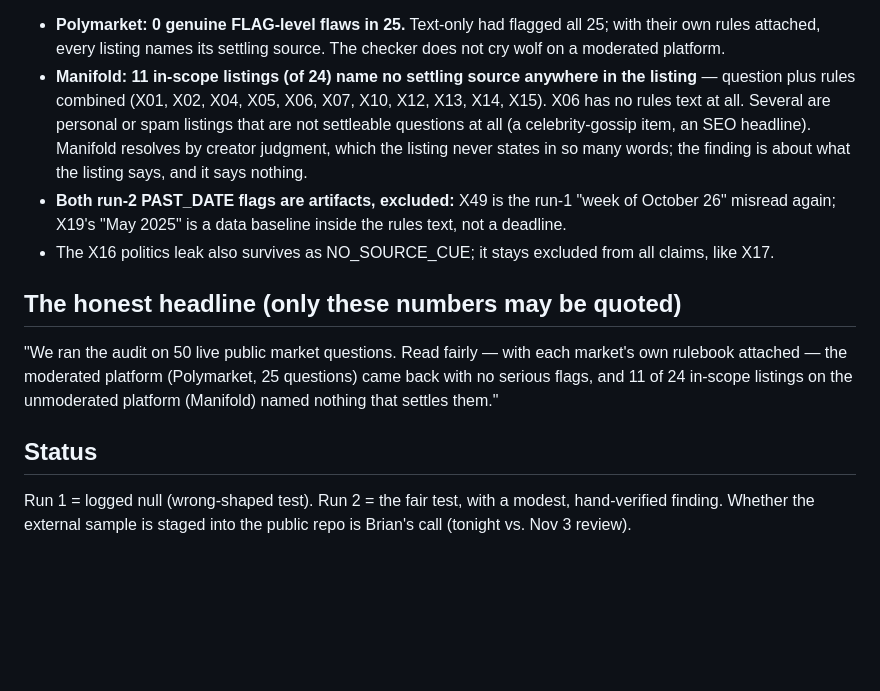
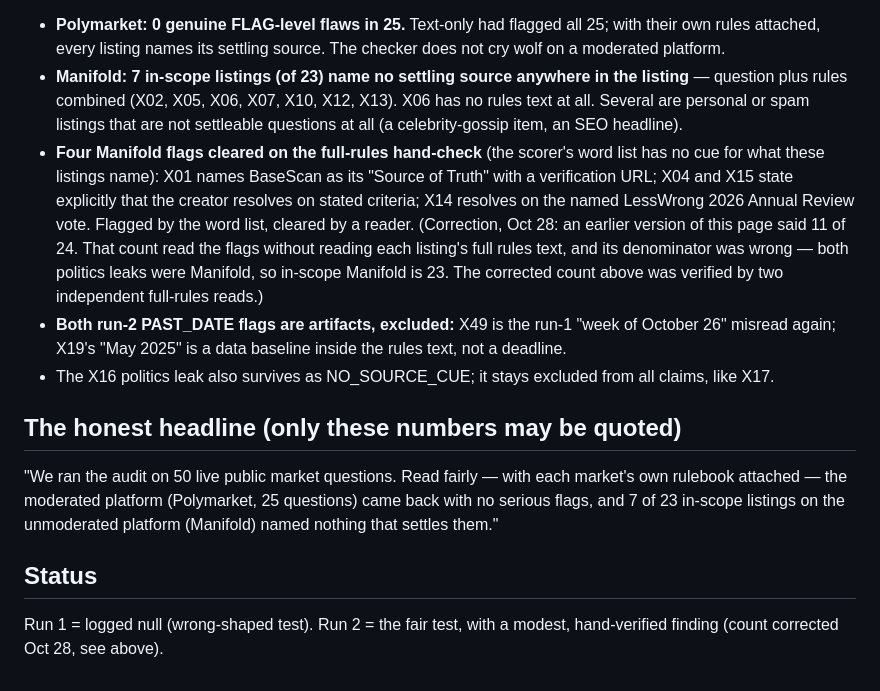
Before and after one commit to Lovejoyhealth/asking-the-right-questions, a Markdown page: EXTERNAL_SAMPLE.md, the part around the change. GitHub-like rendering; blank space fills up the shorter version.

Commit message:
Correct the external sample: 7 of 23 after the full-rules hand-check
The earlier count read the scorer's flags without reading each listing's full rules text. Four flags cleared on the hand-check (X01 names BaseScan as Source of Truth; X04 and X15 state the creator resolves on stated criteria; X14 names the LessWrong 2026 Annual Review vote). Denominator is 23 in-scope Manifold listings — both politics leaks were Manifold. Polymarket: 0 of 25.

```diff
--- a/EXTERNAL_SAMPLE.md
+++ b/EXTERNAL_SAMPLE.md
@@ -59,14 +59,22 @@ hand-checked one by one:
   flagged all 25; with their own rules attached, every listing names
   its settling source. The checker does not cry wolf on a moderated
   platform.
-- **Manifold: 11 in-scope listings (of 24) name no settling source
+- **Manifold: 7 in-scope listings (of 23) name no settling source
   anywhere in the listing** — question plus rules combined
-  (X01, X02, X04, X05, X06, X07, X10, X12, X13, X14, X15). X06 has no
-  rules text at all. Several are personal or spam listings that are
-  not settleable questions at all (a celebrity-gossip item, an SEO
-  headline). Manifold resolves by creator judgment, which the listing
-  never states in so many words; the finding is about what the
-  listing says, and it says nothing.
+  (X02, X05, X06, X07, X10, X12, X13). X06 has no rules text at all.
+  Several are personal or spam listings that are not settleable
+  questions at all (a celebrity-gossip item, an SEO headline).
+- **Four Manifold flags cleared on the full-rules hand-check** (the
+  scorer's word list has no cue for what these listings name): X01
+  names BaseScan as its "Source of Truth" with a verification URL;
+  X04 and X15 state explicitly that the creator resolves on stated
+  criteria; X14 resolves on the named LessWrong 2026 Annual Review
+  vote. Flagged by the word list, cleared by a reader. (Correction,
+  Oct 28: an earlier version of this page said 11 of 24. That count
+  read the flags without reading each listing's full rules text, and
+  its denominator was wrong — both politics leaks were Manifold, so
+  in-scope Manifold is 23. The corrected count above was verified by
+  two independent full-rules reads.)
 - **Both run-2 PAST_DATE flags are artifacts, excluded:** X49 is the
   run-1 "week of October 26" misread again; X19's "May 2025" is a data
   baseline inside the rules text, not a deadline.
@@ -77,12 +85,11 @@ hand-checked one by one:
 
 "We ran the audit on 50 live public market questions. Read fairly —
 with each market's own rulebook attached — the moderated platform
-(Polymarket, 25 questions) came back with no serious flags, and 11 of
-24 in-scope listings on the unmoderated platform (Manifold) named
+(Polymarket, 25 questions) came back with no serious flags, and 7 of
+23 in-scope listings on the unmoderated platform (Manifold) named
 nothing that settles them."
 
 ## Status
 
 Run 1 = logged null (wrong-shaped test). Run 2 = the fair test, with a
-modest, hand-verified finding. Whether the external sample is staged
-into the public repo is Brian's call (tonight vs. Nov 3 review).
+modest, hand-verified finding (count corrected Oct 28, see above).
```
Also changed, not shown: README.md (+1 -1 lines).
